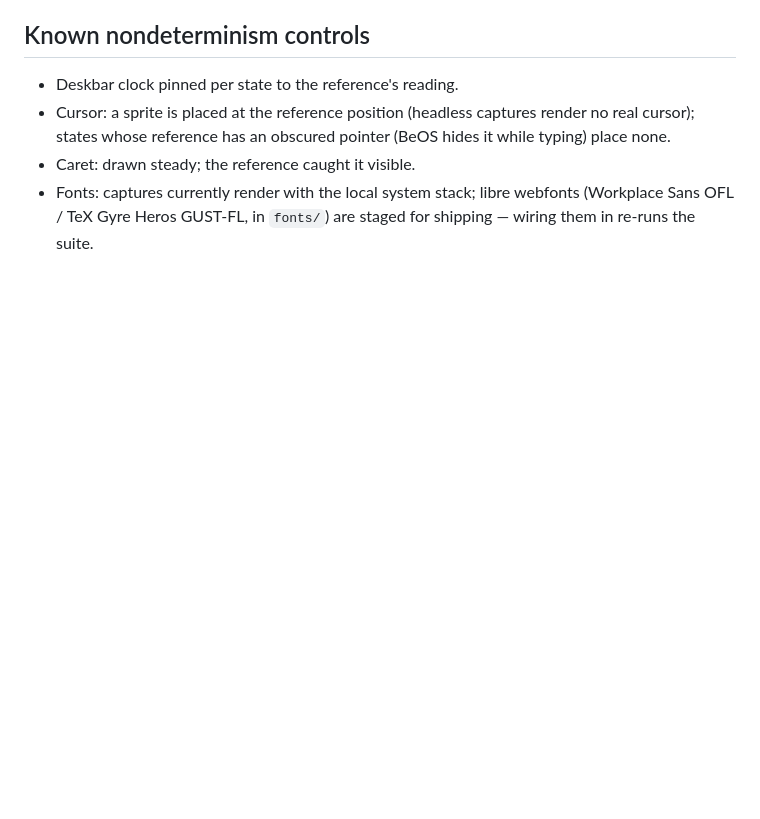
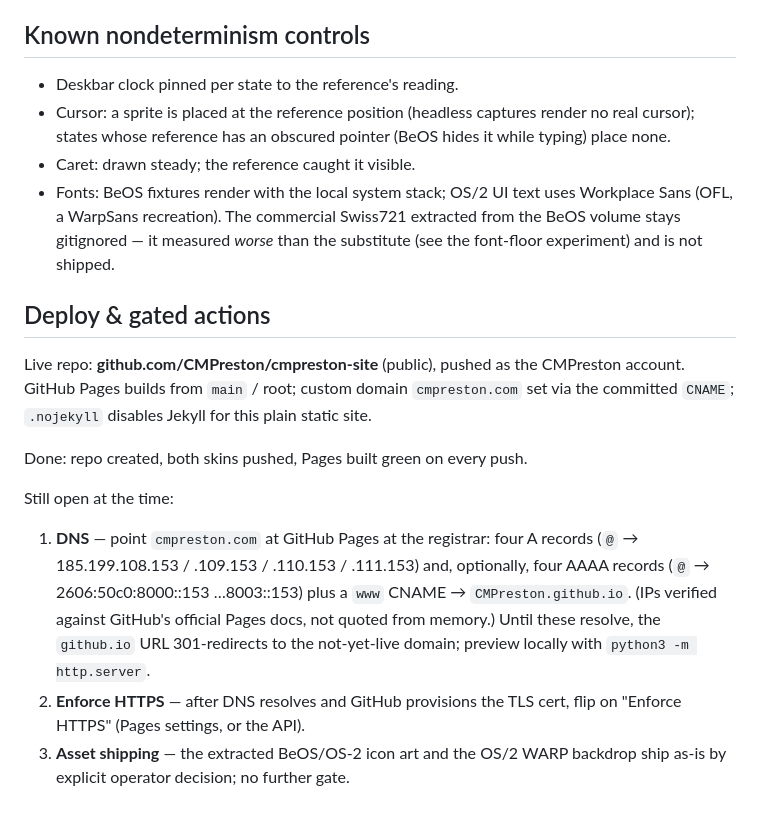
Before and after one commit to CMPreston/cmpreston-site, a Markdown page: VERIFICATION.md, the part around one of its changes. GitHub-like rendering; blank space fills up the shorter version.

Commit message:
docs: VERIFICATION deploy section + gated actions; tidy Warp 4 log

```diff
--- a/VERIFICATION.md
+++ b/VERIFICATION.md
@@ -210,6 +208,30 @@ Asset provenance in README.md).
   render no real cursor); states whose reference has an obscured pointer
   (BeOS hides it while typing) place none.
 - Caret: drawn steady; the reference caught it visible.
-- Fonts: captures currently render with the local system stack; libre
-  webfonts (Workplace Sans OFL / TeX Gyre Heros GUST-FL, in `fonts/`) are
-  staged for shipping — wiring them in re-runs the suite.
+- Fonts: BeOS fixtures render with the local system stack; OS/2 UI text
+  uses Workplace Sans (OFL, a WarpSans recreation). The commercial Swiss721
+  extracted from the BeOS volume stays gitignored — it measured *worse*
+  than the substitute (see the font-floor experiment) and is not shipped.
+
+## Deploy & gated actions
+
+Live repo: **github.com/CMPreston/cmpreston-site** (public), pushed as the
+CMPreston account. GitHub Pages builds from `main` / root;
+custom domain `cmpreston.com` set via the committed `CNAME`; `.nojekyll`
+disables Jekyll for this plain static site.
+
+Done: repo created, both skins pushed, Pages built green on every push.
+
+Still open at the time:
+
+1. **DNS** — point `cmpreston.com` at GitHub Pages at the registrar:
+   four A records (`@` → 185.199.108.153 / .109.153 / .110.153 / .111.153)
+   and, optionally, four AAAA records (`@` → 2606:50c0:8000::153 …8003::153)
+   plus a `www` CNAME → `CMPreston.github.io`. (IPs verified against
+   GitHub's official Pages docs, not quoted from memory.) Until these
+   resolve, the `github.io` URL 301-redirects to the not-yet-live domain;
+   preview locally with `python3 -m http.server`.
+2. **Enforce HTTPS** — after DNS resolves and GitHub provisions the TLS
+   cert, flip on "Enforce HTTPS" (Pages settings, or the API).
+3. **Asset shipping** — the extracted BeOS/OS-2 icon art and the OS/2 WARP
+   backdrop ship as-is by explicit operator decision; no further gate.
```
Also changed, not shown: other parts of VERIFICATION.md (+0 -2 lines).
